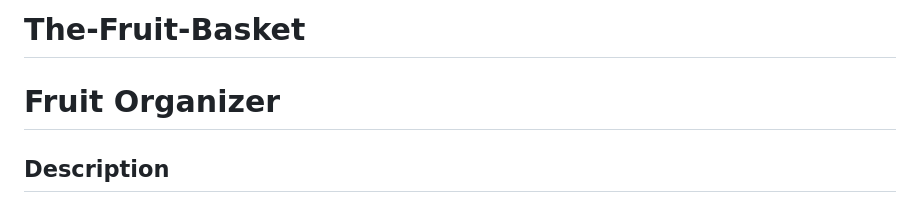
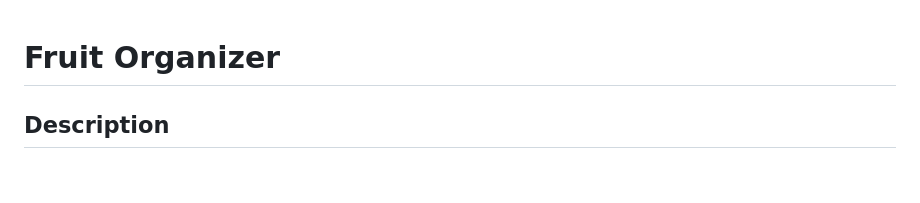
Before and after one commit to PhilCamp630/The-Fruit-Basket, a Markdown page: README.md, the part around the change. Rendered like a GitHub page; blank space fills up the shorter version.

```diff
--- a/README.md
+++ b/README.md
@@ -1,5 +1,3 @@
-# The-Fruit-Basket
-
 # Fruit Organizer
 
 ## Description
```
